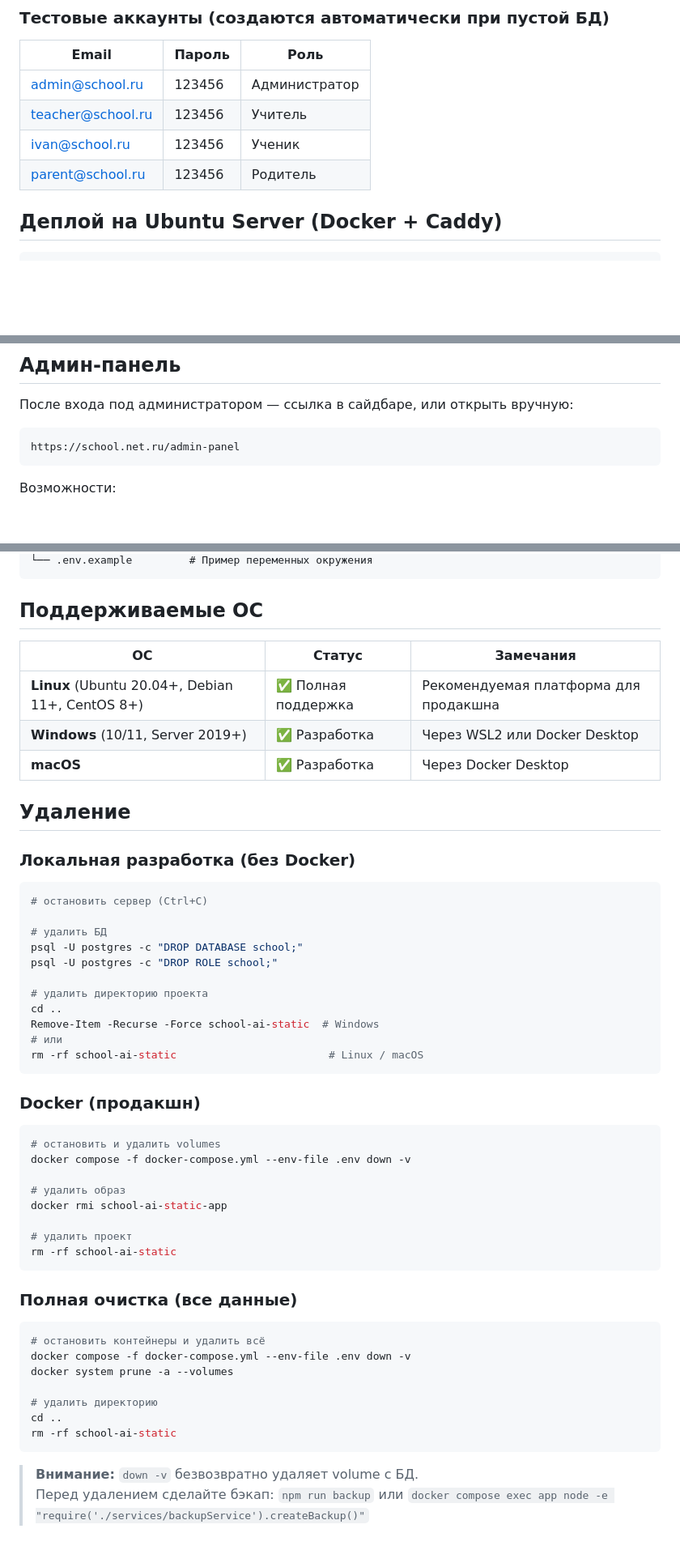
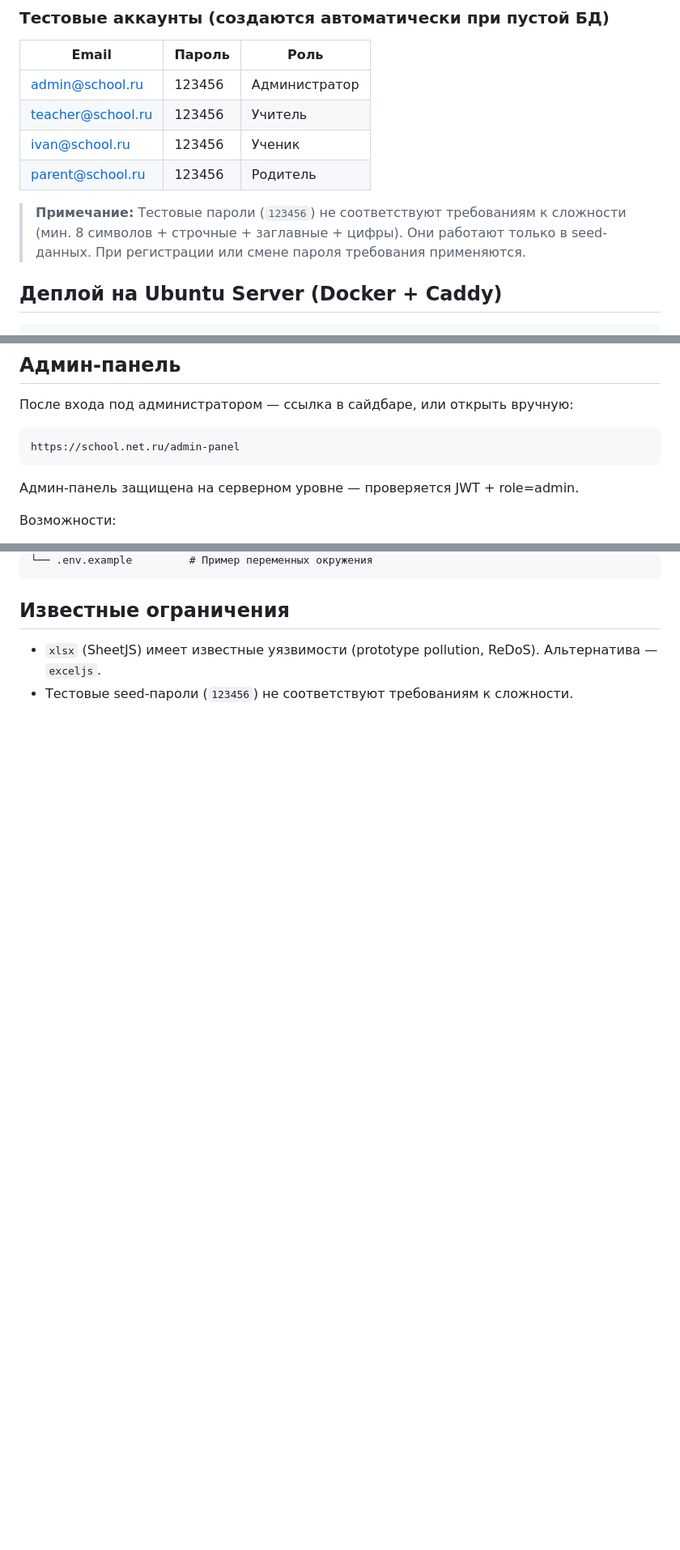
Before and after one commit to Spe4naz/school-ai-static, a Markdown page: README.md, 3 parts joined by grey strips. Shown at 81% size. Rendered like a GitHub page; blank space fills up the shorter version.

````diff
--- a/README.md
+++ b/README.md
@@ -64,6 +74,8 @@ npm run dev
 | teacher@school.ru | 123456 | Учитель |
 | ivan@school.ru | 123456 | Ученик |
 | parent@school.ru | 123456 | Родитель |
+
+> **Примечание:** Тестовые пароли (`123456`) не соответствуют требованиям к сложности (мин. 8 символов + строчные + заглавные + цифры). Они работают только в seed-данных. При регистрации или смене пароля требования применяются.
 
 ## Деплой на Ubuntu Server (Docker + Caddy)
 
@@ -184,6 +196,8 @@ Origin-сертификат действителен 15 лет.
 https://school.net.ru/admin-panel
 ```
 
+Админ-панель защищена на серверном уровне — проверяется JWT + role=admin.
+
 Возможности:
 - Дашборд со статистикой
 - Управление пользователями (CRUD)
@@ -320,56 +319,7 @@ docker compose up -d
 └── .env.example         # Пример переменных окружения
 ```
 
-## Поддерживаемые ОС
+## Известные ограничения
 
-| ОС | Статус | Замечания |
-|---|---|---|
-| **Linux** (Ubuntu 20.04+, Debian 11+, CentOS 8+) | ✅ Полная поддержка | Рекомендуемая платформа для продакшна |
-| **Windows** (10/11, Server 2019+) | ✅ Разработка | Через WSL2 или Docker Desktop |
-| **macOS** | ✅ Разработка | Через Docker Desktop |
-
-## Удаление
-
-### Локальная разработка (без Docker)
-
-```bash
-# остановить сервер (Ctrl+C)
-
-# удалить БД
-psql -U postgres -c "DROP DATABASE school;"
-psql -U postgres -c "DROP ROLE school;"
-
-# удалить директорию проекта
-cd ..
-Remove-Item -Recurse -Force school-ai-static  # Windows
-# или
-rm -rf school-ai-static                        # Linux / macOS
-```
-
-### Docker (продакшн)
-
-```bash
-# остановить и удалить volumes
-docker compose -f docker-compose.yml --env-file .env down -v
-
-# удалить образ
-docker rmi school-ai-static-app
-
-# удалить проект
-rm -rf school-ai-static
-```
-
-### Полная очистка (все данные)
-
-```bash
-# остановить контейнеры и удалить всё
-docker compose -f docker-compose.yml --env-file .env down -v
-docker system prune -a --volumes
-
-# удалить директорию
-cd ..
-rm -rf school-ai-static
-```
-
-> **Внимание:** `down -v` безвозвратно удаляет volume с БД.
-> Перед удалением сделайте бэкап: `npm run backup` или `docker compose exec app node -e "require('./services/backupService').createBackup()"`
+- `xlsx` (SheetJS) имеет известные уязвимости (prototype pollution, ReDoS). Альтернатива — `exceljs`.
+- Тестовые seed-пароли (`123456`) не соответствуют требованиям к сложности.
````
Also changed, not shown: other parts of README.md (+51 -56 lines), wiki/Home.md (+1 -0 lines), wiki/Quick-Start.md (+1 -1 lines).
